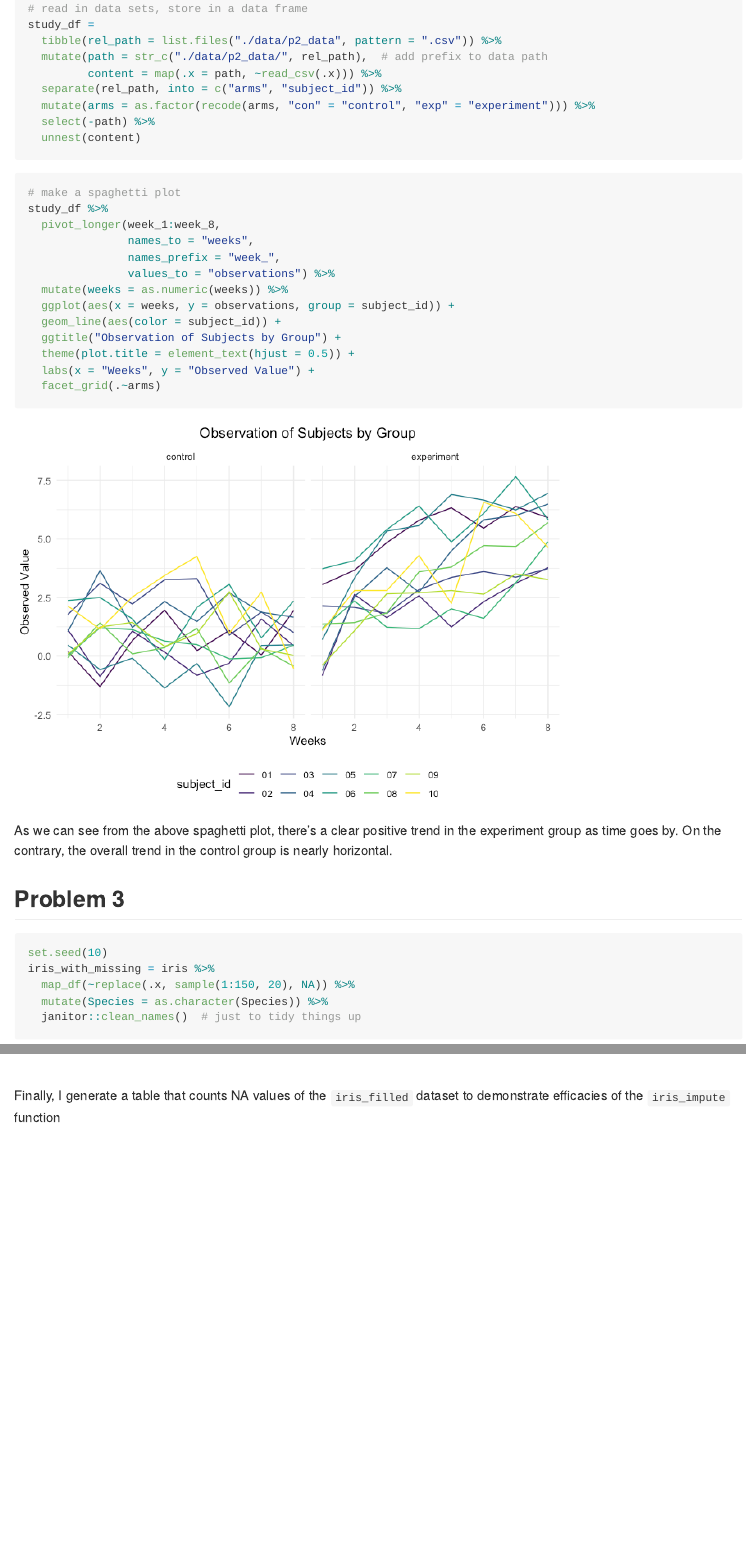
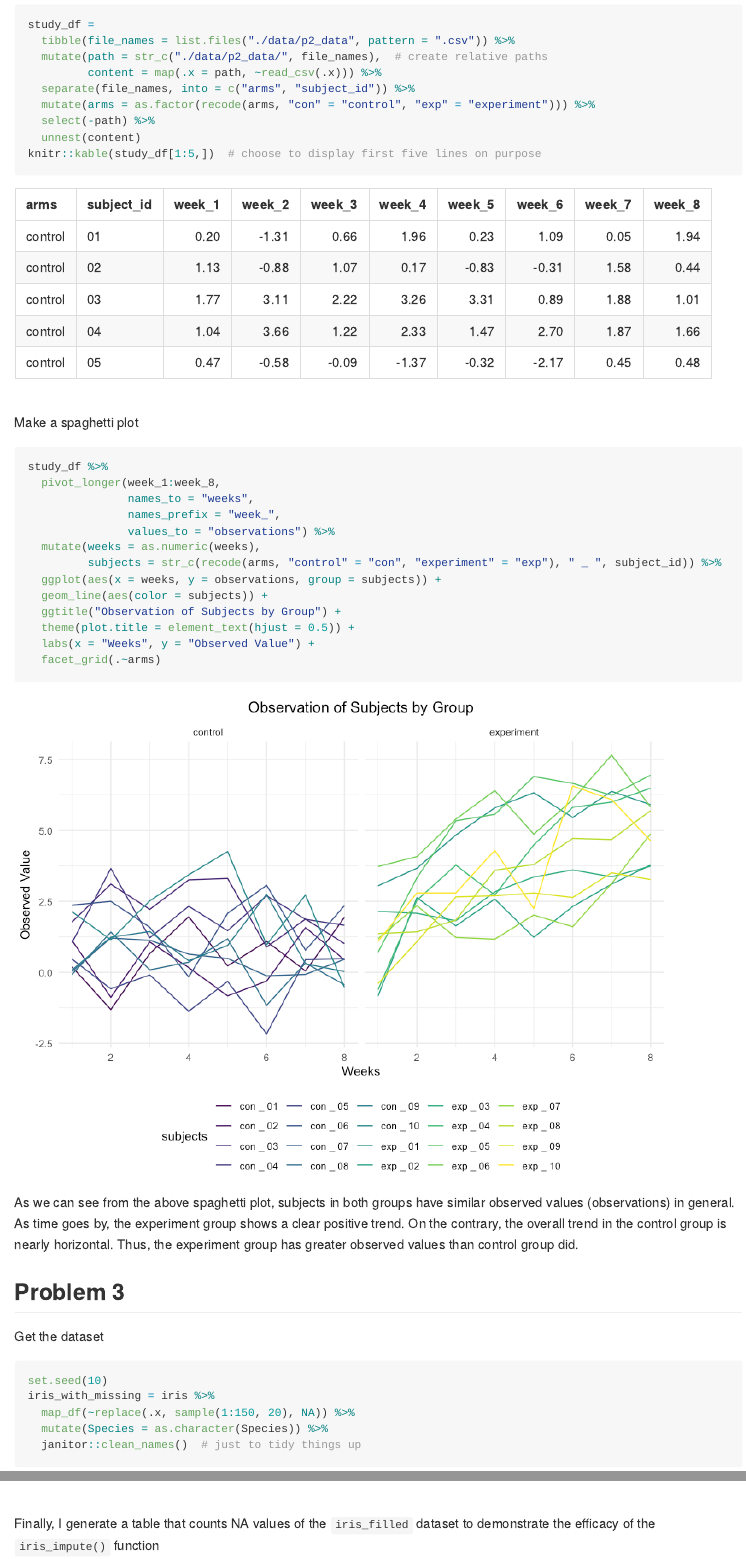
Before and after one commit to paulawucu/p8105_hw5_pw2551, an R Markdown document (p8105_hw5_pw2551.Rmd): the page in a window 1100 px wide, from 3010 px down before the commit and from 3130 px down after it, and a second part further down, joined at a grey line. The pictures show the output file p8105_hw5_pw2551.md that the author committed with the source, drawn offline in the style of GitHub.

Commit message:
update p2 ggplot

````diff
--- a/p8105_hw5_pw2551.Rmd
+++ b/p8105_hw5_pw2551.Rmd
@@ -120,32 +127,34 @@ homicide_df %>%
 ```{r, message=FALSE, warning=FALSE}
-# read in data sets, store in a data frame
 study_df =
-  tibble(rel_path = list.files("./data/p2_data", pattern = ".csv")) %>%
-  mutate(path = str_c("./data/p2_data/", rel_path),  # add prefix to data path
+  tibble(file_names = list.files("./data/p2_data", pattern = ".csv")) %>%
+  mutate(path = str_c("./data/p2_data/", file_names),  # create relative paths
          content = map(.x = path, ~read_csv(.x))) %>%
-  separate(rel_path, into = c("arms", "subject_id")) %>%
+  separate(file_names, into = c("arms", "subject_id")) %>%
   mutate(arms = as.factor(recode(arms, "con" = "control", "exp" = "experiment"))) %>%
   select(-path) %>%
   unnest(content)
+knitr::kable(study_df[1:5,])  # choose to display first five lines on purpose
 ```
+<br>Make a spaghetti plot
 ```{r}
-# make a spaghetti plot
 study_df %>%
   pivot_longer(week_1:week_8,
                names_to = "weeks",
                names_prefix = "week_",
                values_to = "observations") %>%
-  mutate(weeks = as.numeric(weeks)) %>%
-  ggplot(aes(x = weeks, y = observations, group = subject_id)) +
-  geom_line(aes(color = subject_id)) +
+  mutate(weeks = as.numeric(weeks),
+         subjects = str_c(recode(arms, "control" = "con", "experiment" = "exp"), " _ ", subject_id)) %>%
+  ggplot(aes(x = weeks, y = observations, group = subjects)) +
+  geom_line(aes(color = subjects)) +
   ggtitle("Observation of Subjects by Group") +
   theme(plot.title = element_text(hjust = 0.5)) +
   labs(x = "Weeks", y = "Observed Value") +
   facet_grid(.~arms)
 ```
-<br> As we can see from the above spaghetti plot, there's a clear positive trend in the experiment group as time goes by. On the contrary, the overall trend in the control group is nearly horizontal.<br>
+<br> As we can see from the above spaghetti plot, subjects in both groups have similar observed values (observations) in general. As time goes by, the experiment group shows a clear positive trend. On the contrary, the overall trend in the control group is nearly horizontal. Thus, the experiment group has greater observed values than control group did. <br>
 
 ## Problem 3
+Get the dataset
 ```{r}
 set.seed(10)
 iris_with_missing = iris %>%
@@ -173,5 +188,5 @@ iris_filled =
 
-<br>Finally, I generate a table that counts NA values of the `iris_filled` dataset to demonstrate efficacies of the `iris_impute` function
+<br>Finally, I generate a table that counts NA values of the `iris_filled` dataset to demonstrate the efficacy of the `iris_impute()` function
 ```{r, message=FALSE, warning=FALSE}
 iris_filled %>%
   select(everything()) %>%
````
Also changed, not shown: p8105_hw5_pw2551.md, p8105_hw5_pw2551_files/figure-gfm/unnamed-chunk-6-1.png, p8105_hw5_pw2551_files/figure-gfm/unnamed-chunk-9-1.png, p8105_hw5_pw2551.Rmd (21 more changed lines).
